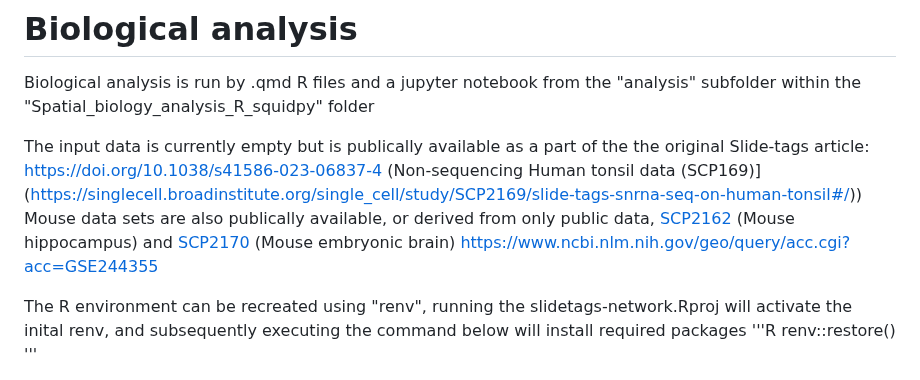
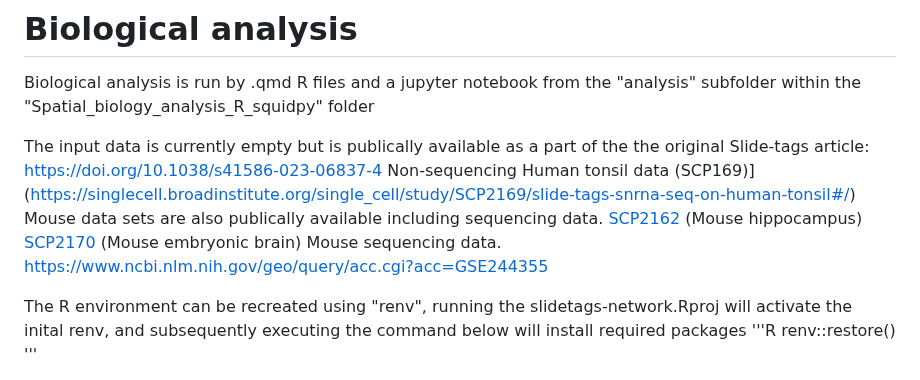
Before and after one commit to molecular-programming-group/Hidden_network_Slide_tags, a Markdown page: README.md, the part around the change. Rendered like a GitHub page.

```diff
--- a/README.md
+++ b/README.md
@@ -45,9 +45,11 @@ The "subgraph_modification_functions.py" is not independantly runnable without m
 Biological analysis is run by .qmd R files and a jupyter notebook from the "analysis" subfolder within the "Spatial_biology_analysis_R_squidpy" folder
 
 The input data is currently empty but is publically available as a part of the the original Slide-tags article: https://doi.org/10.1038/s41586-023-06837-4
-(Non-sequencing Human tonsil data (SCP169)](https://singlecell.broadinstitute.org/single_cell/study/SCP2169/slide-tags-snrna-seq-on-human-tonsil#/))
-Mouse data sets are also publically available, or derived from only public data, [SCP2162](https://singlecell.broadinstitute.org/single_cell/study/SCP2162/slide-tags-snrna-seq-on-mouse-hippocampus) (Mouse hippocampus) and [SCP2170](https://singlecell.broadinstitute.org/single_cell/study/SCP2170/slide-tags-snrna-seq-on-mouse-embryonic-e14-brain) (Mouse embryonic brain)
-https://www.ncbi.nlm.nih.gov/geo/query/acc.cgi?acc=GSE244355
+Non-sequencing Human tonsil data (SCP169)](https://singlecell.broadinstitute.org/single_cell/study/SCP2169/slide-tags-snrna-seq-on-human-tonsil#/)
+Mouse data sets are also publically available including sequencing data.
+[SCP2162](https://singlecell.broadinstitute.org/single_cell/study/SCP2162/slide-tags-snrna-seq-on-mouse-hippocampus) (Mouse hippocampus)
+[SCP2170](https://singlecell.broadinstitute.org/single_cell/study/SCP2170/slide-tags-snrna-seq-on-mouse-embryonic-e14-brain) (Mouse embryonic brain)
+Mouse sequencing data. https://www.ncbi.nlm.nih.gov/geo/query/acc.cgi?acc=GSE244355
 
 The R environment can be recreated using "renv", running the slidetags-network.Rproj will activate the inital renv, and subsequently executing the command below will install required packages
 '''R
```
